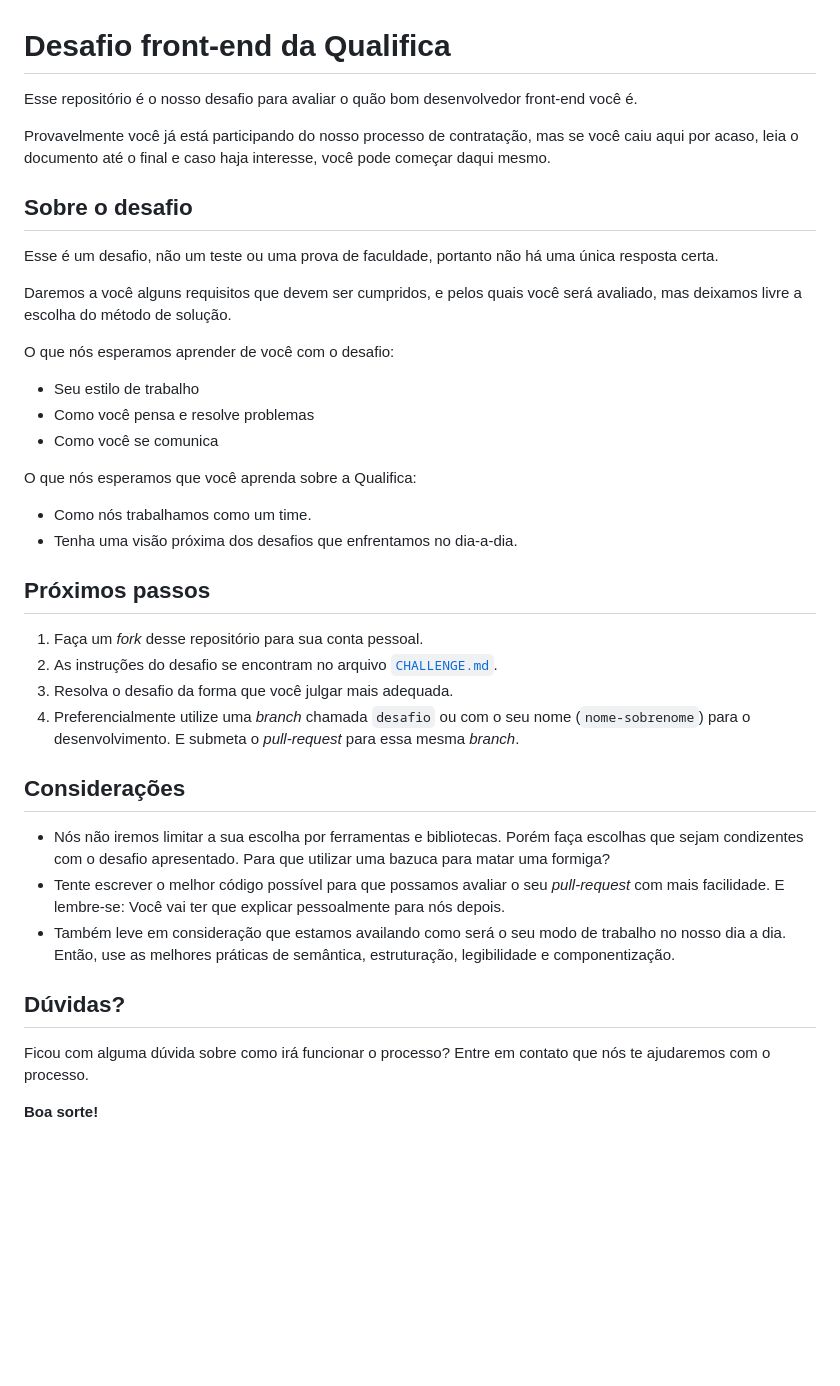
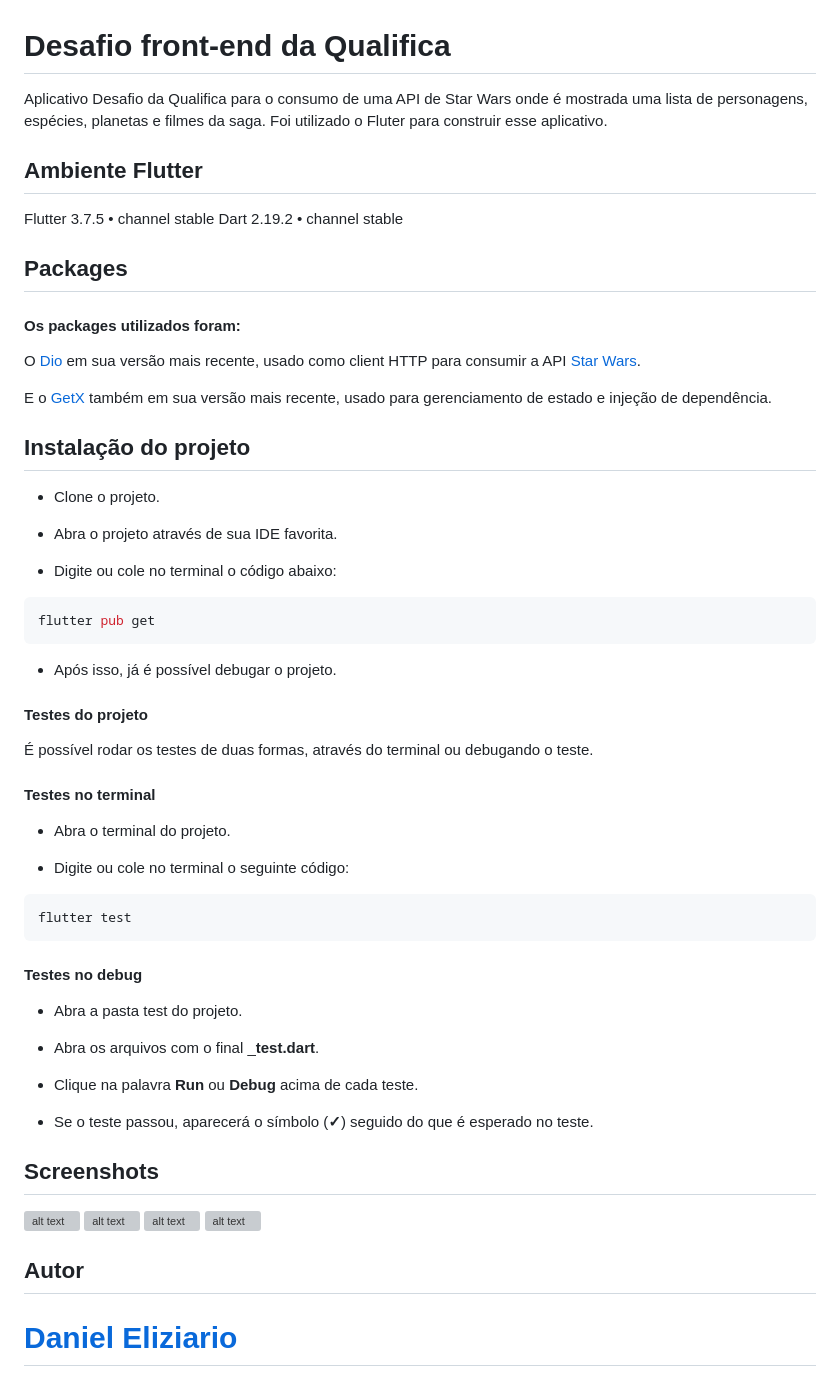
Before and after one commit to mlearnbr/frontend-challenge, a Markdown page: qualifica_challenge/README.md, the part around the change. Drawn GitHub-style; blank space fills up the shorter version; grey boxes are pictures that could not be loaded.

Commit message:
adding documentation

````diff
--- a/qualifica_challenge/README.md
+++ b/qualifica_challenge/README.md
@@ -1,42 +1,64 @@
 # Desafio front-end da Qualifica
 
-Esse repositório é o nosso desafio para avaliar o quão bom desenvolvedor front-end você é.
-
-Provavelmente você já está participando do nosso processo de contratação, mas se você caiu aqui por acaso, leia o documento até o final e caso haja interesse, você pode começar daqui mesmo.
+Aplicativo Desafio da Qualifica para o consumo de uma API de Star Wars onde é mostrada uma lista de personagens, espécies, planetas e filmes da saga. Foi utilizado o Fluter para construir esse aplicativo.
 
 
-## Sobre o desafio
+## Ambiente Flutter
 
-Esse é um desafio, não um teste ou uma prova de faculdade, portanto não há uma única resposta certa.
+Flutter 3.7.5 • channel stable
+Dart 2.19.2 • channel stable
 
-Daremos a você alguns requisitos que devem ser cumpridos, e pelos quais você será avaliado, mas deixamos livre a escolha do método de solução.
 
-O que nós esperamos aprender de você com o desafio:
+## Packages
 
-- Seu estilo de trabalho
-- Como você pensa e resolve problemas
-- Como você se comunica
+#### Os packages utilizados foram:
+O [Dio](https://pub.dev/packages/dio) em sua versão mais recente, usado como client HTTP para consumir a API [Star Wars](https://swapi.dev/api).
 
-O que nós esperamos que você aprenda sobre a Qualifica:
+E o [GetX](https://pub.dev/packages/get) também em sua versão mais recente, usado para gerenciamento de estado e injeção de dependência.
 
-- Como nós trabalhamos como um time.
-- Tenha uma visão próxima dos desafios que enfrentamos no dia-a-dia.
 
-## Próximos passos
+## Instalação do projeto
 
-1. Faça um _fork_ desse repositório para sua conta pessoal.
-2. As instruções do desafio se encontram no arquivo [`CHALLENGE.md`](/CHALLENGE.md).
-2. Resolva o desafio da forma que você julgar mais adequada.
-3. Preferencialmente utilize uma _branch_ chamada `desafio` ou com o seu nome (`nome-sobrenome`) para o desenvolvimento. E submeta o _pull-request_ para essa mesma _branch_.
+* Clone o projeto.
 
-## Considerações
+* Abra o projeto através de sua IDE favorita.
 
-- Nós não iremos limitar a sua escolha por ferramentas e bibliotecas. Porém faça escolhas que sejam condizentes com o desafio apresentado. Para que utilizar uma bazuca para matar uma formiga?
-- Tente escrever o melhor código possível para que possamos avaliar o seu _pull-request_ com mais facilidade. E lembre-se: Você vai ter que explicar pessoalmente para nós depois.
-- Também leve em consideração que estamos availando como será o seu modo de trabalho no nosso dia a dia. Então, use as melhores práticas de semântica, estruturação, legibilidade e componentização.
+* Digite ou cole no terminal o código abaixo:
 
-## Dúvidas?
+```bash
+flutter pub get
+```
+* Após isso, já é possível debugar o projeto.
 
-Ficou com alguma dúvida sobre como irá funcionar o processo? Entre em contato que nós te ajudaremos com o processo.
+#### Testes do projeto
 
-**Boa sorte!**
+É possível rodar os testes de duas formas, através do terminal ou debugando o teste.
+
+#### Testes no terminal
+
+* Abra o terminal do projeto.
+
+* Digite ou cole no terminal o seguinte código:
+
+```bash
+flutter test
+```
+
+#### Testes no debug
+
+* Abra a pasta test do projeto.
+
+* Abra os arquivos com o final ___test.dart__.
+
+* Clique na palavra __Run__ ou __Debug__ acima de cada teste.
+
+* Se o teste passou, aparecerá o símbolo (__✓__) seguido do que é esperado no teste.
+
+
+## Screenshots
+
+![alt text](home.png "Home") ![alt text](details.png "Details Page") ![alt text](films_catalog.png "Films Page") ![alt text](details_films.png "Details Films")
+
+## Autor
+
+# [Daniel Eliziario](https://www.linkedin.com/in/daniel-eliziario/)
````
Also changed, not shown: qualifica_challenge/assets/screenshots/details.png (added), qualifica_challenge/assets/screenshots/details_films.png (added), qualifica_challenge/assets/screenshots/films_catalog.png (added), qualifica_challenge/assets/screenshots/home.png (added).
